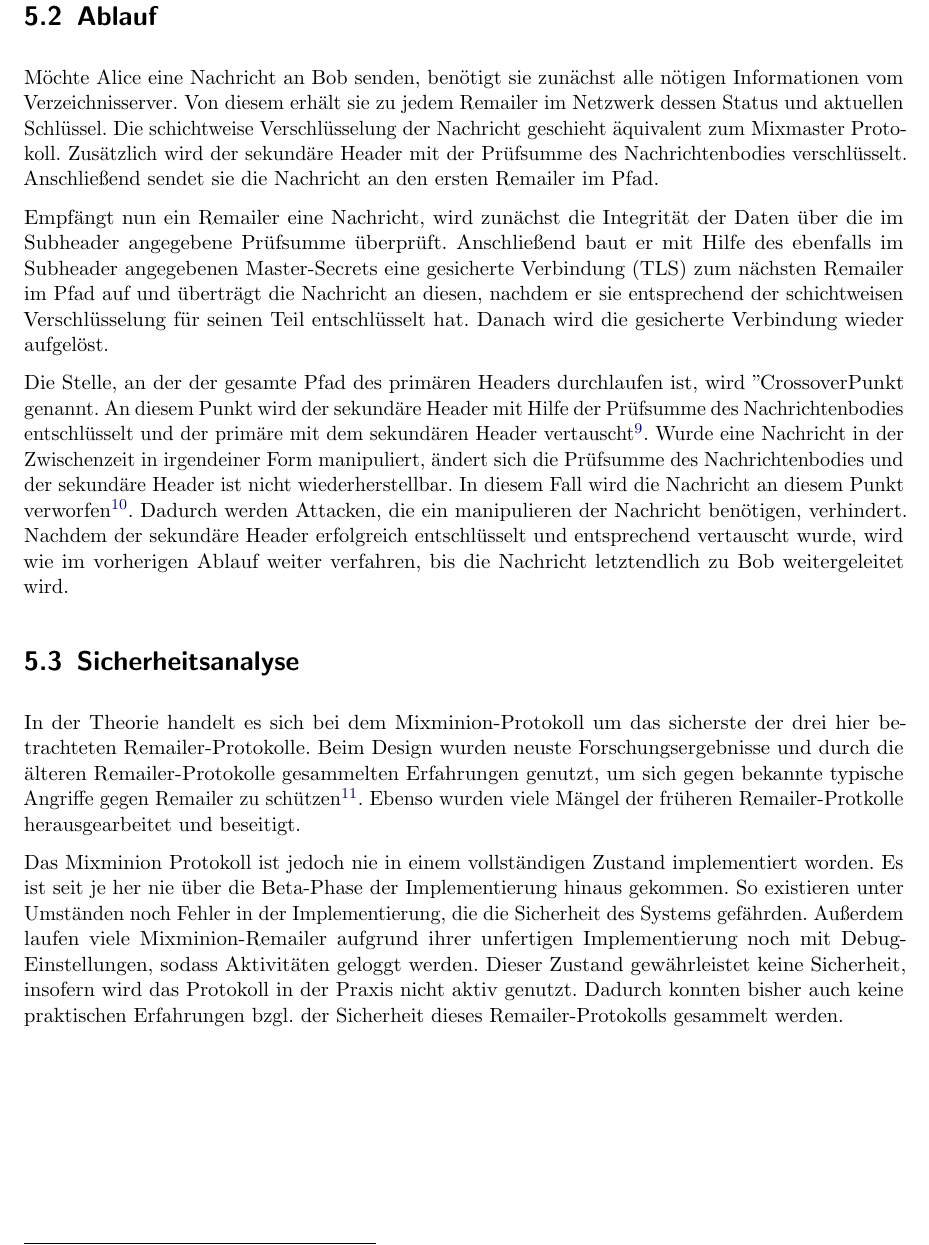
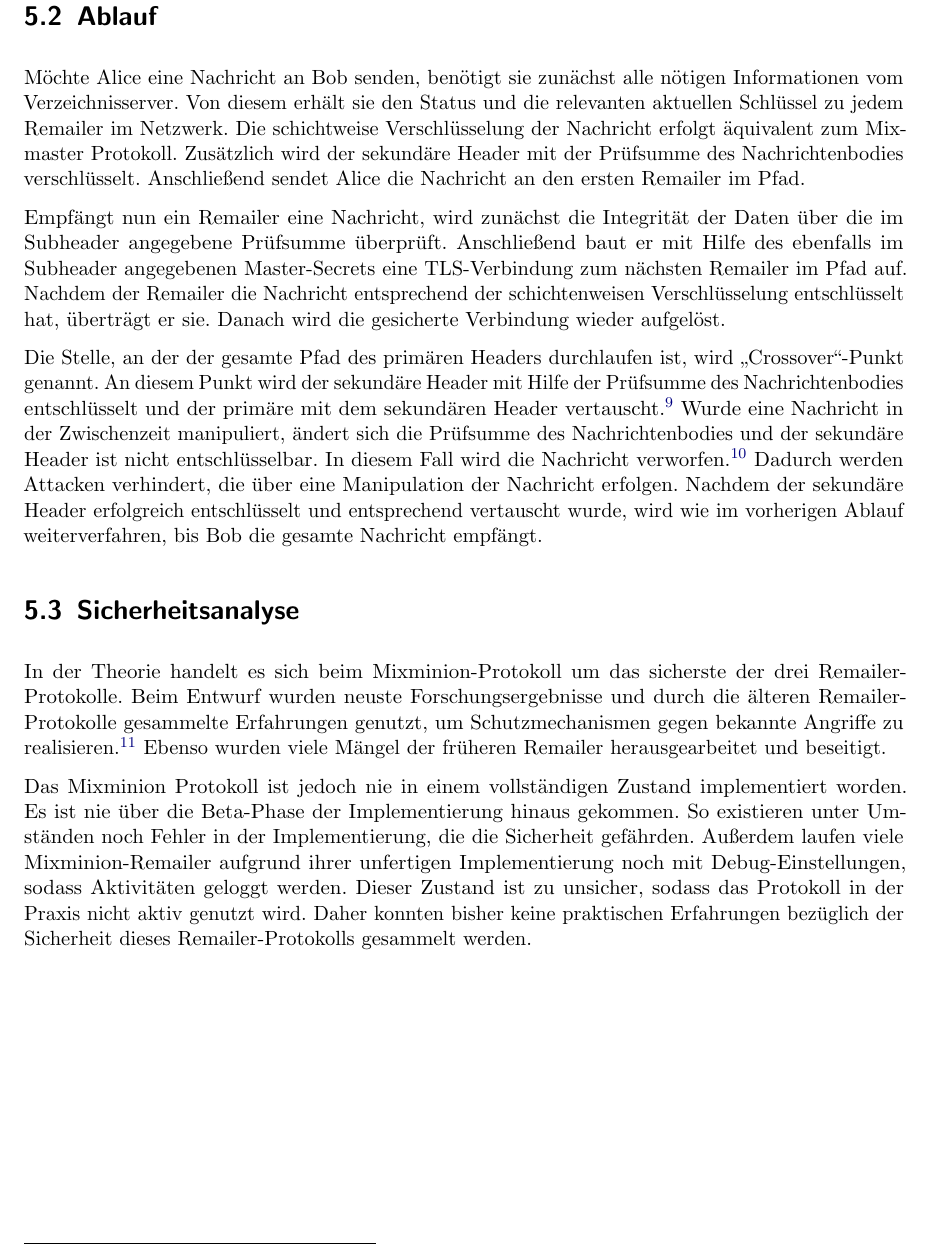
Before and after one commit to mervyn-mccreight/remailer-seminar, a LaTeX thesis (seminar/remailer_seminar.tex, which reads seminar/kapitel/Mixminion.tex): part of page 21 of 24, cut so that both start at the same text. Compiled offline with pdfLaTeX; an older LaTeX class or package is replaced by its successor.

Commit message:
finish correction mixminion

```diff
--- a/seminar/kapitel/Mixminion.tex
+++ b/seminar/kapitel/Mixminion.tex
@@ -96,13 +96,13 @@ Wichtig ist, dass es nicht nur einen Verzeichnisserver pro Netzwerk gibt. Pro Ne
 
 \section{Ablauf}
-Möchte Alice eine Nachricht an Bob senden, benötigt sie zunächst alle nötigen Informationen vom Verzeichnisserver. Von diesem erhält sie zu jedem Remailer im Netzwerk dessen Status und aktuellen Schlüssel. Die schichtweise Verschlüsselung der Nachricht geschieht äquivalent zum Mixmaster Protokoll. Zusätzlich wird der sekundäre Header mit der Prüfsumme des Nachrichtenbodies verschlüsselt.
-Anschließend sendet sie die Nachricht an den ersten Remailer im Pfad.
+Möchte Alice eine Nachricht an Bob senden, benötigt sie zunächst alle nötigen Informationen vom Verzeichnisserver. Von diesem erhält sie den Status und die relevanten aktuellen Schlüssel zu jedem Remailer im Netzwerk. Die schichtweise Verschlüsselung der Nachricht erfolgt äquivalent zum Mixmaster Protokoll. Zusätzlich wird der sekundäre Header mit der Prüfsumme des Nachrichtenbodies verschlüsselt.
+Anschließend sendet Alice die Nachricht an den ersten Remailer im Pfad.
 
-Empfängt nun ein Remailer eine Nachricht, wird zunächst die Integrität der Daten über die im Subheader angegebene Prüfsumme überprüft. Anschließend baut er mit Hilfe des ebenfalls im Subheader angegebenen Master-Secrets eine gesicherte Verbindung (TLS) zum nächsten Remailer im Pfad auf und überträgt die Nachricht an diesen, nachdem er sie entsprechend der schichtweisen Verschlüsselung für seinen Teil entschlüsselt hat. Danach wird die gesicherte Verbindung wieder aufgelöst.
+Empfängt nun ein Remailer eine Nachricht, wird zunächst die Integrität der Daten über die im Subheader angegebene Prüfsumme überprüft. Anschließend baut er mit Hilfe des ebenfalls im Subheader angegebenen Master-Secrets eine TLS-Verbindung zum nächsten Remailer im Pfad auf. Nachdem der Remailer die Nachricht entsprechend der schichtenweisen Verschlüsselung entschlüsselt hat, überträgt er sie. Danach wird die gesicherte Verbindung wieder aufgelöst.
 
-Die Stelle, an der der gesamte Pfad des primären Headers durchlaufen ist, wird "Crossover"-Punkt genannt. An diesem Punkt wird der sekundäre Header mit Hilfe der Prüfsumme des Nachrichtenbodies entschlüsselt und der primäre mit dem sekundären Header vertauscht\footnote{dieser Vorgang wird als swap operation bezeichnet. Vgl. S. 4-5 \cite{mixminion}}. Wurde eine Nachricht in der Zwischenzeit in irgendeiner Form manipuliert, ändert sich die Prüfsumme des Nachrichtenbodies und der sekundäre Header ist nicht wiederherstellbar. In diesem Fall wird die Nachricht an diesem Punkt verworfen\footnote{vgl. S. 5 \cite{mixminion}}. Dadurch werden Attacken, die ein manipulieren der Nachricht benötigen, verhindert. Nachdem der sekundäre Header erfolgreich entschlüsselt und entsprechend vertauscht wurde, wird wie im vorherigen Ablauf weiter verfahren, bis die Nachricht letztendlich zu Bob weitergeleitet wird.
+Die Stelle, an der der gesamte Pfad des primären Headers durchlaufen ist, wird \glqq Crossover\grqq -Punkt genannt. An diesem Punkt wird der sekundäre Header mit Hilfe der Prüfsumme des Nachrichtenbodies entschlüsselt und der primäre mit dem sekundären Header vertauscht.\footnote{dieser Vorgang wird als swap operation bezeichnet. Vgl. S. 4-5 \cite{mixminion}.} Wurde eine Nachricht in der Zwischenzeit manipuliert, ändert sich die Prüfsumme des Nachrichtenbodies und der sekundäre Header ist nicht entschlüsselbar. In diesem Fall wird die Nachricht verworfen.\footnote{vgl. S. 5 \cite{mixminion}.} Dadurch werden Attacken verhindert, die über eine Manipulation der Nachricht erfolgen. Nachdem der sekundäre Header erfolgreich entschlüsselt und entsprechend vertauscht wurde, wird wie im vorherigen Ablauf weiterverfahren, bis Bob die gesamte Nachricht empfängt.
 
 \section{Sicherheitsanalyse}
-In der Theorie handelt es sich bei dem Mixminion-Protokoll um das sicherste der drei hier betrachteten Remailer-Protokolle. Beim Design wurden neuste Forschungsergebnisse und durch die älteren Remailer-Protokolle gesammelten Erfahrungen genutzt, um sich gegen bekannte typische Angriffe gegen Remailer zu schützen\footnote{vgl. S. 5ff \cite{mixminion}}. Ebenso wurden viele Mängel der früheren Remailer-Protkolle herausgearbeitet und beseitigt.
+In der Theorie handelt es sich beim Mixminion-Protokoll um das sicherste der drei Remailer-Protokolle. Beim Entwurf wurden neuste Forschungsergebnisse und durch die älteren Remailer-Protokolle gesammelte Erfahrungen genutzt, um Schutzmechanismen gegen bekannte Angriffe zu realisieren.\footnote{vgl. S. 5ff \cite{mixminion}.} Ebenso wurden viele Mängel der früheren Remailer herausgearbeitet und beseitigt.
 
-Das Mixminion Protokoll ist jedoch nie in einem vollständigen Zustand implementiert worden. Es ist seit je her nie über die Beta-Phase der Implementierung hinaus gekommen. So existieren unter Umständen noch Fehler in der Implementierung, die die Sicherheit des Systems gefährden. Außerdem laufen viele Mixminion-Remailer aufgrund ihrer unfertigen Implementierung noch mit Debug-Einstellungen, sodass Aktivitäten geloggt werden. Dieser Zustand gewährleistet keine Sicherheit, insofern wird das Protokoll in der Praxis nicht aktiv genutzt. Dadurch konnten bisher auch keine praktischen Erfahrungen bzgl. der Sicherheit dieses Remailer-Protokolls gesammelt werden.
+Das Mixminion Protokoll ist jedoch nie in einem vollständigen Zustand implementiert worden. Es ist nie über die Beta-Phase der Implementierung hinaus gekommen. So existieren unter Umständen noch Fehler in der Implementierung, die die Sicherheit gefährden. Außerdem laufen viele Mixminion-Remailer aufgrund ihrer unfertigen Implementierung noch mit Debug-Einstellungen, sodass Aktivitäten geloggt werden. Dieser Zustand ist zu unsicher, sodass das Protokoll in der Praxis nicht aktiv genutzt wird. Daher konnten bisher keine praktischen Erfahrungen bezüglich der Sicherheit dieses Remailer-Protokolls gesammelt werden.
```
Also changed, not shown: seminar/kapitel/Mixminion.tex (6 more changed lines).
